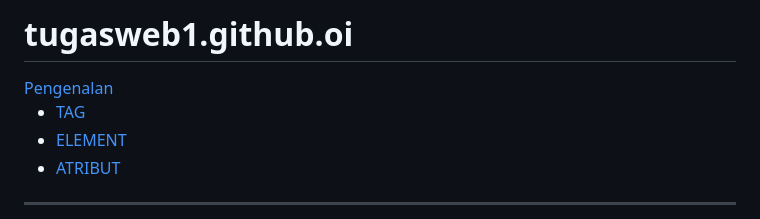
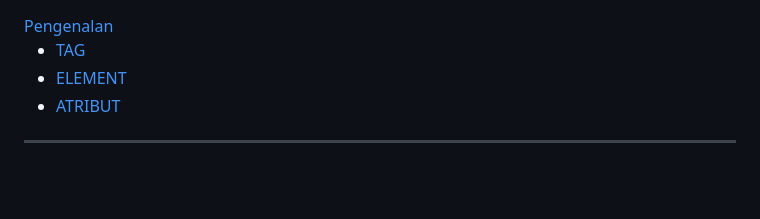
Before and after one commit to SusiloSitumorang7/tugasweb1.github.oi, a Markdown page: README.md, the part around the change. Rendered like a GitHub page; blank space fills up the shorter version.

```diff
--- a/README.md
+++ b/README.md
@@ -1,4 +1,3 @@
-# tugasweb1.github.oi
 <!DOCTYPE html>
 <html>
 <head>
```
